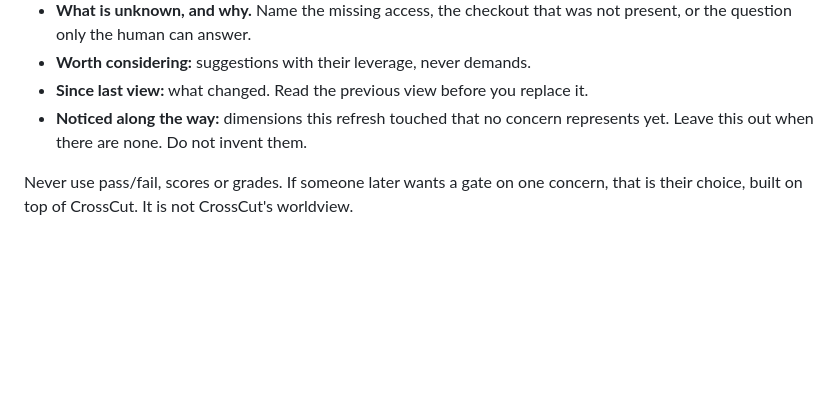
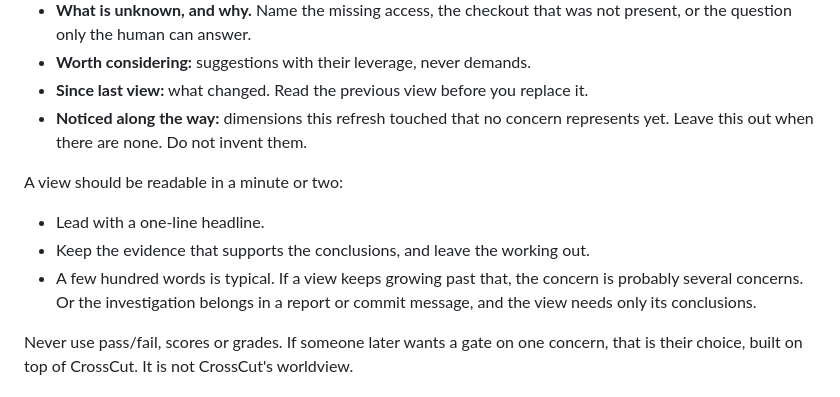
Before and after one commit to maxeonyx/crosscut, a Markdown page: skill/concern-files.md, the part around the change. Drawn GitHub-style; blank space fills up the shorter version.

```diff
--- a/skill/concern-files.md
+++ b/skill/concern-files.md
@@ -127,6 +127,14 @@ things to say:
 - **Noticed along the way:** dimensions this refresh touched that no concern
   represents yet. Leave this out when there are none. Do not invent them.
 
+A view should be readable in a minute or two:
+- Lead with a one-line headline.
+- Keep the evidence that supports the conclusions, and leave the working
+  out.
+- A few hundred words is typical. If a view keeps growing past that, the
+  concern is probably several concerns. Or the investigation belongs in a
+  report or commit message, and the view needs only its conclusions.
+
 Never use pass/fail, scores or grades. If someone later wants a gate on one
 concern, that is their choice, built on top of CrossCut. It is not
 CrossCut's worldview.
```
Also changed, not shown: skill/modes/setup.md (+21 -0 lines).
